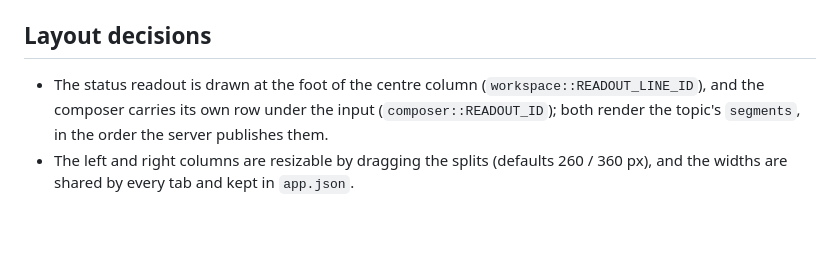
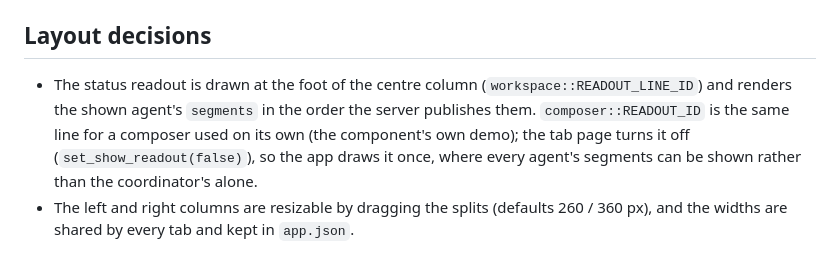
Before and after one commit to rn7s2/evo-gui, a Markdown page: docs/architecture.md, the part around the change. Rendered like a GitHub page; blank space fills up the shorter version.

Commit message:
docs: the readout is drawn once
architecture.md said both readouts render the segments — the composer's own row is
what a composer on its own (the component demo) draws, and the tab page turns it off
because the line belongs to the page, where it can speak for the agent being shown
rather than the coordinator alone. Verified against `set_show_readout(false)` in
`workspace/src/tab.rs` and `show_readout`'s own doc in the composer.

Co-authored-by: EvoAgent <evo@ruiqilei.com>

```diff
--- a/docs/architecture.md
+++ b/docs/architecture.md
@@ -53,8 +53,10 @@ verified; a title-only message is not acceptable. Every message ends with the tr
 ## Layout decisions
 
 - The status readout is drawn at the foot of the centre column
-  (`workspace::READOUT_LINE_ID`), and the composer carries its own row under the input
-  (`composer::READOUT_ID`); both render the topic's `segments`, in the order the server
-  publishes them.
+  (`workspace::READOUT_LINE_ID`) and renders the shown agent's `segments` in the order
+  the server publishes them. `composer::READOUT_ID` is the same line for a composer used
+  on its own (the component's own demo); the tab page turns it off
+  (`set_show_readout(false)`), so the app draws it once, where every agent's segments
+  can be shown rather than the coordinator's alone.
 - The left and right columns are resizable by dragging the splits (defaults 260 / 360 px),
   and the widths are shared by every tab and kept in `app.json`.
```
